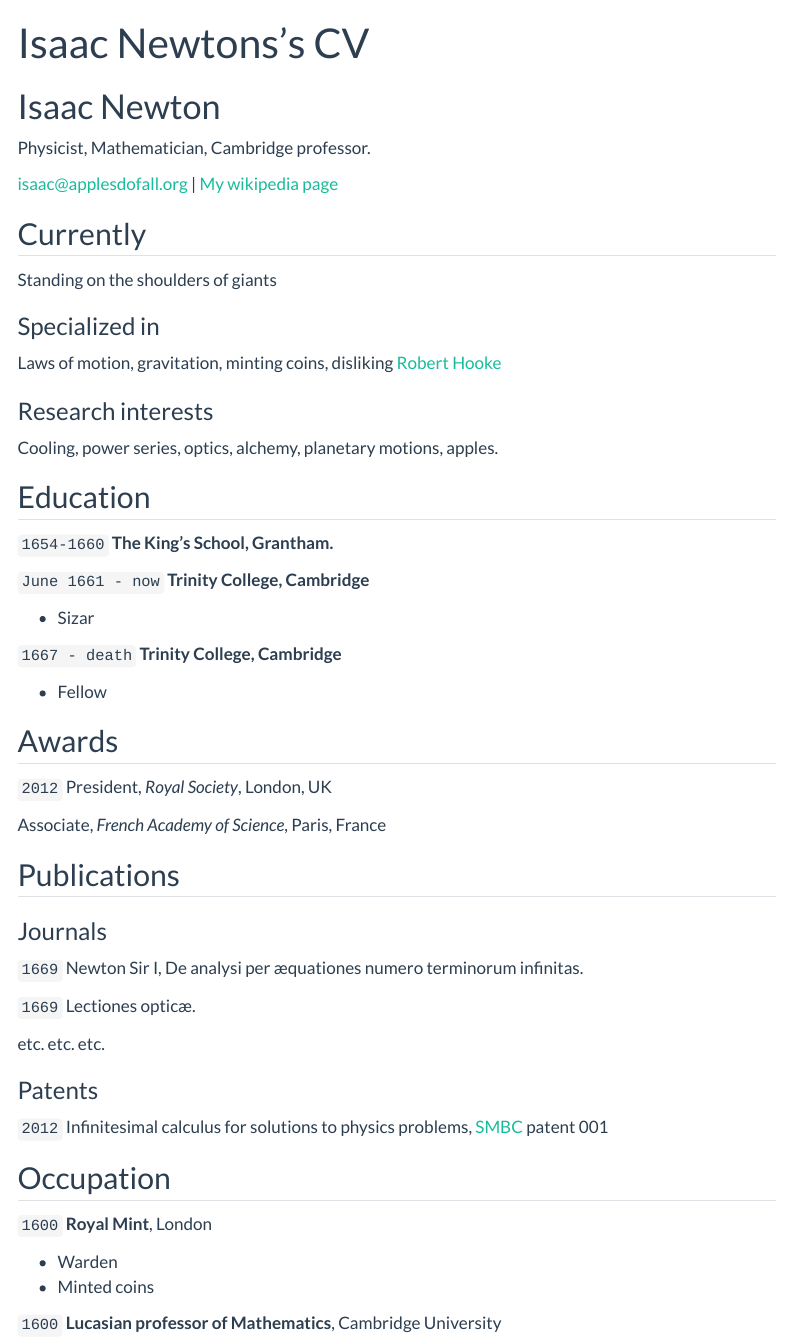
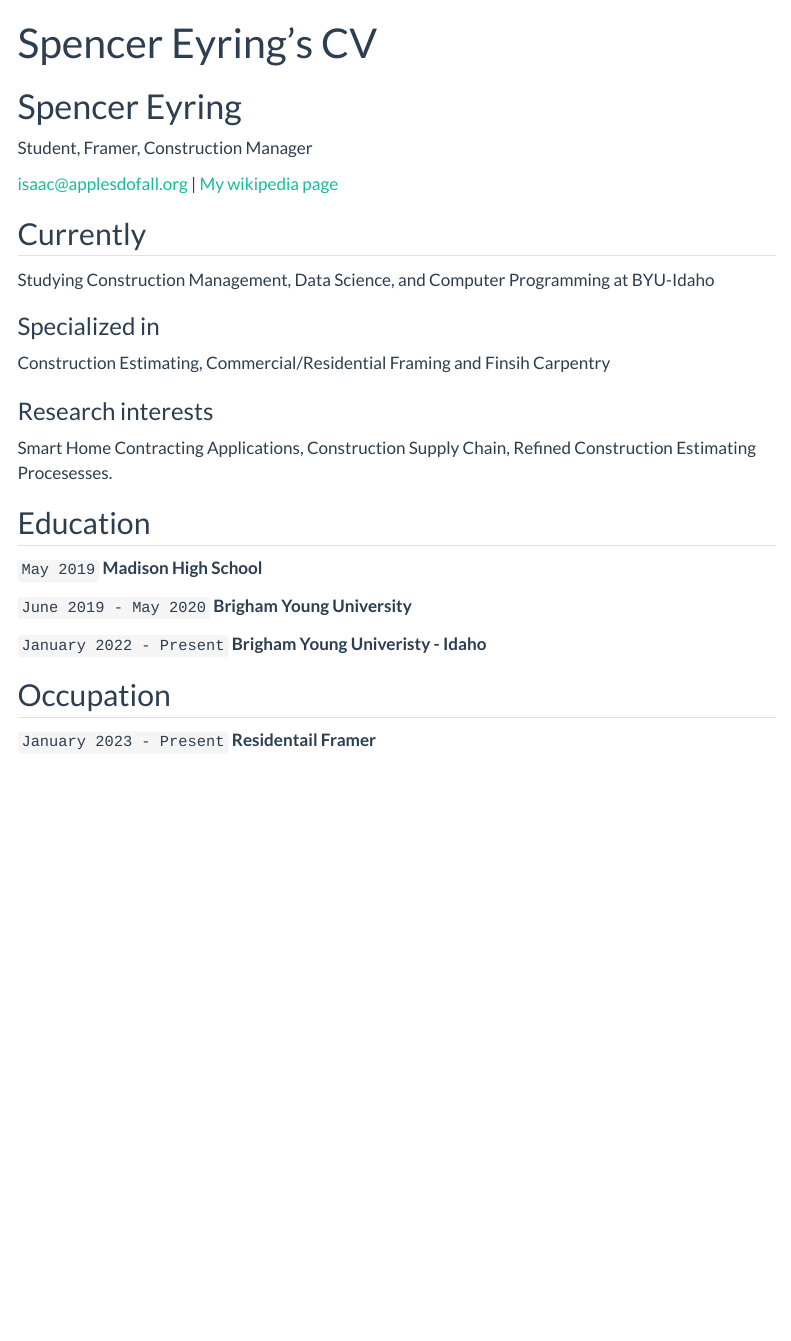
Before and after one commit to eyringspencer/eyringspencer.github.io, a Quarto document (resume.qmd): the page in a window 1100 px wide, from its top. Rendered offline with R 4.5, knitr and Pandoc in place of Quarto, with nearby package versions; menus at the side of the page are left out.

Commit message:
updated resume

```diff
--- a/resume.qmd
+++ b/resume.qmd
@@ -1,9 +1,9 @@
 ---
 layout: cv
-title: Isaac Newtons's CV
+title: Spencer Eyring's CV
 ---
-# Isaac Newton
-Physicist, Mathematician, Cambridge professor.
+# Spencer Eyring
+Student, Framer, Construction Manager
 
 <div id="webaddress">
 <a href="isaac@applesdofall.org">isaac@applesdofall.org</a>
@@ -13,77 +13,30 @@ Physicist, Mathematician, Cambridge professor.
 
 ## Currently
 
-Standing on the shoulders of giants
+Studying Construction Management, Data Science, and Computer Programming at BYU-Idaho
 
 ### Specialized in
 
-Laws of motion, gravitation, minting coins, disliking [Robert Hooke](http://en.wikipedia.org/wiki/Robert_Hooke)
+Construction Estimating, Commercial/Residential Framing and Finsih Carpentry
 
 
 ### Research interests
 
-Cooling, power series, optics, alchemy, planetary motions, apples.
+Smart Home Contracting Applications, Construction Supply Chain, Refined Construction Estimating Procesesses.
 
 
 ## Education
 
-`1654-1660`
-__The King's School, Grantham.__
+`May 2019`
+__Madison High School__
 
-`June 1661 - now`
-__Trinity College, Cambridge__
+`June 2019 - May 2020`
+__Brigham Young University__
 
-- Sizar
-
-`1667 - death`
-__Trinity College, Cambridge__
-
-- Fellow
-
-
-
-## Awards
-
-`2012`
-President, *Royal Society*, London, UK
-
-Associate, *French Academy of Science*, Paris, France
-
-
-
-## Publications
-
-<!-- A list is also available [online](http://scholar.google.co.uk/citations?user=LTOTl0YAAAAJ) -->
-
-### Journals
-
-`1669`
-Newton Sir I, De analysi per æquationes numero terminorum infinitas.
-
-`1669`
-Lectiones opticæ.
-
-etc. etc. etc.
-
-### Patents
-
-`2012`
-Infinitesimal calculus for solutions to physics problems, [SMBC](http://www.techdirt.com/articles/20121011/09312820678/if-patents-had-been-around-time-newton.shtml) patent 001
-
+`January 2022 - Present`
+__Brigham Young Univeristy - Idaho__
 
 ## Occupation
 
-`1600`
-__Royal Mint__, London
-
-- Warden
-- Minted coins
-
-`1600`
-__Lucasian professor of Mathematics__, Cambridge University
-
-
-
-<!-- ### Footer
-
-Last updated: May 2013 -->
+`January 2023 - Present`
+__Residentail Framer__
```
